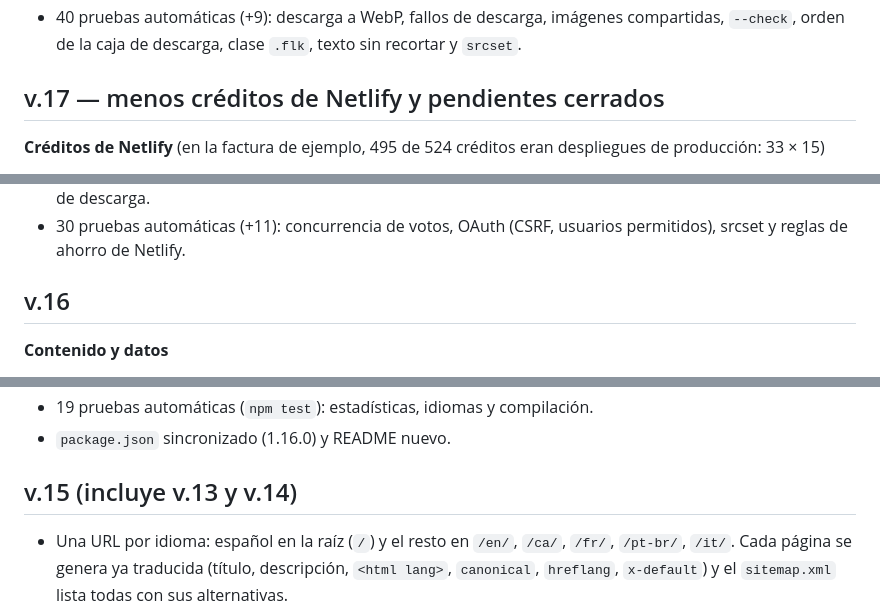
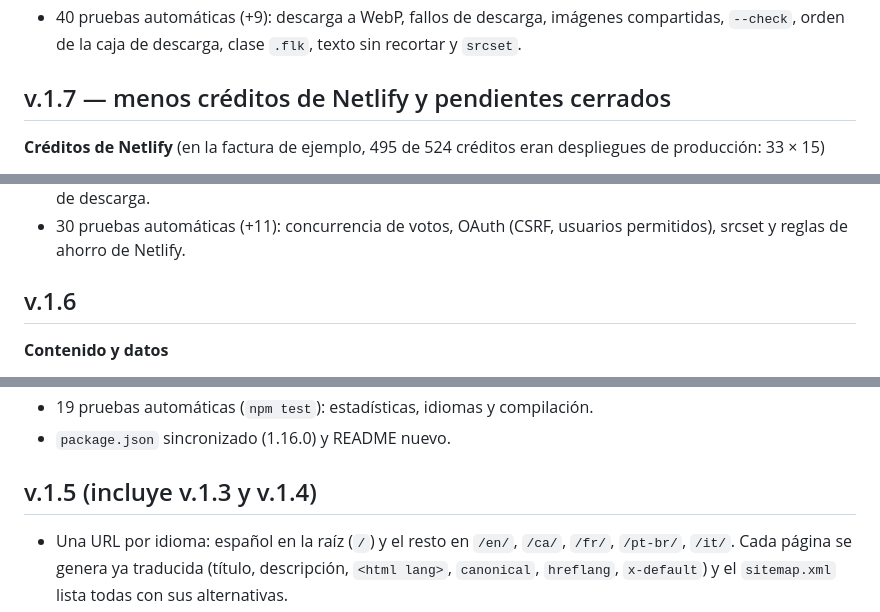
Before and after one commit to Ferruchi77/fm-mods-comunidad, a Markdown page: CHANGELOG.md, 3 parts joined by grey strips. Rendered like a GitHub page.

```diff
--- a/CHANGELOG.md
+++ b/CHANGELOG.md
@@ -40,7 +40,7 @@
 - Ficha, **icono roto corregido**: el contador «👍 N me gusta» usaba la clase `.fl`, que también es la de las banderas de idioma (caja de 22×15 px con `overflow:hidden`), por eso aparecía como un interruptor truncado entre «★ Sin valoraciones» y «↓ descargas». Ahora usa `.flk` y la barra de métricas queda alineada.
 - 40 pruebas automáticas (+9): descarga a WebP, fallos de descarga, imágenes compartidas, `--check`, orden de la caja de descarga, clase `.flk`, texto sin recortar y `srcset`.
 
-## v.17 — menos créditos de Netlify y pendientes cerrados
+## v.1.7 — menos créditos de Netlify y pendientes cerrados
 **Créditos de Netlify** (en la factura de ejemplo, 495 de 524 créditos eran despliegues de producción: 33 × 15)
 - `netlify.toml`: `ignore` cancela el build si el commit no toca nada que llegue a la web (workflows, pruebas, README, scripts, estado de enlaces…).
 - Vistas previas de PR y de ramas desactivadas (cada una gastaba un despliegue). Flujo editorial del panel desactivado por lo mismo.
@@ -58,7 +58,7 @@
 - Tarjetas: al pasar el ratón (o enfocar con teclado) muestran «Actualizado hace…», votos «funciona» y el sitio de descarga.
 - 30 pruebas automáticas (+11): concurrencia de votos, OAuth (CSRF, usuarios permitidos), srcset y reglas de ahorro de Netlify.
 
-## v.16
+## v.1.6
 **Contenido y datos**
 - Traducidas las 38 novedades/tarjetas que faltaban (en, ca, fr, pt-br, it): ya no queda nada pendiente.
 - `skin-darkflow-fm26` apuntaba a la categoría inexistente `graficos`: ahora solo está en «Gráficos» (`dia-de-partido`). Se quita el campo antiguo `category` de 3 fichas.
@@ -94,7 +94,7 @@
 - 19 pruebas automáticas (`npm test`): estadísticas, idiomas y compilación.
 - `package.json` sincronizado (1.16.0) y README nuevo.
 
-## v.15 (incluye v.13 y v.14)
+## v.1.5 (incluye v.1.3 y v.1.4)
 - Una URL por idioma: español en la raíz (`/`) y el resto en `/en/`, `/ca/`, `/fr/`, `/pt-br/`, `/it/`. Cada página se genera ya traducida (título, descripción, `<html lang>`, `canonical`, `hreflang`, `x-default`) y el `sitemap.xml` lista todas con sus alternativas.
 - El selector de idioma son enlaces a la misma página en cada idioma. Al elegir uno se recuerda y, si abres la portada en español (`/`), se salta al idioma guardado. Elegir «Español» lo desactiva.
 - Aviso Legal y Privacidad siguen solo en español (`/aviso-legal/`, `/privacidad/`); el RSS también.
```
Also changed, not shown: other parts of CHANGELOG.md (+4 -4 lines).
